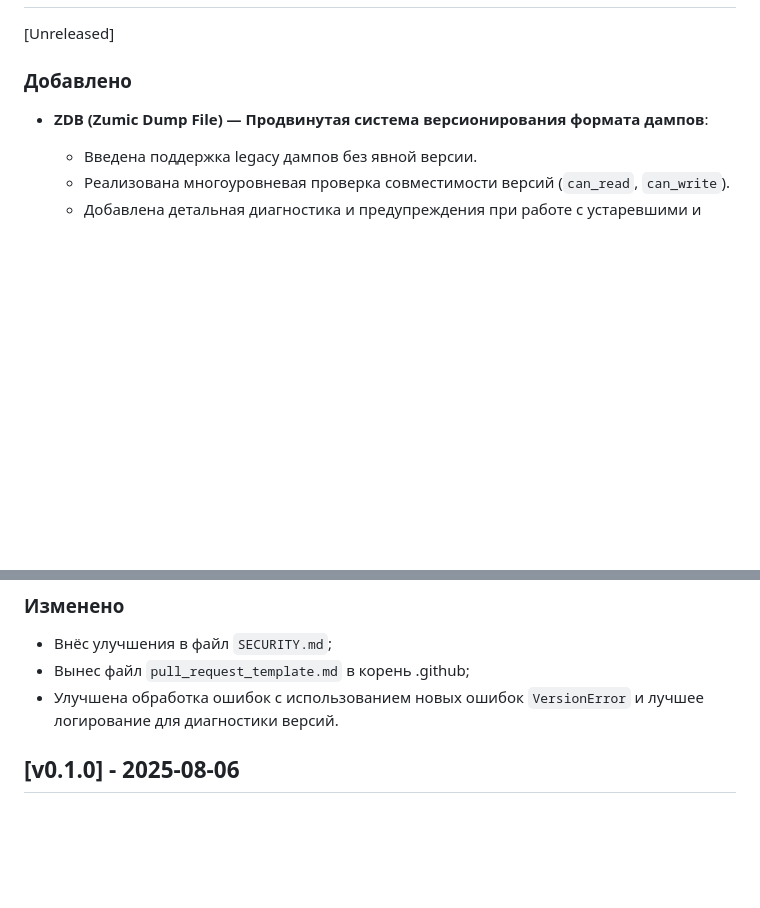
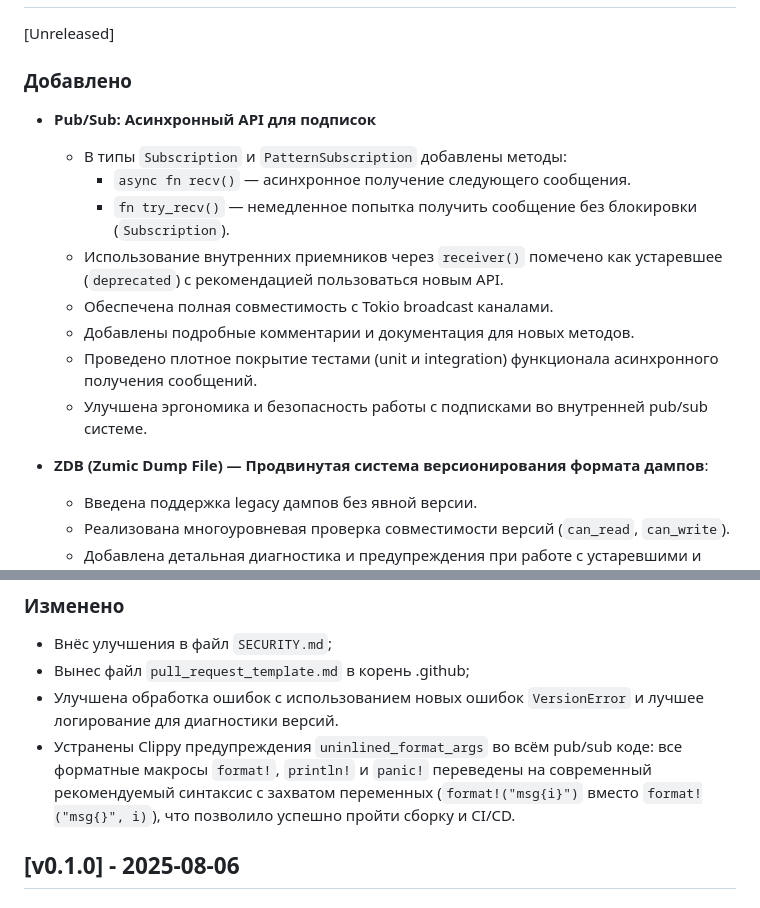
Before and after one commit to MiCkEyZzZ/zumic, a Markdown page: CHANGELOG.md, 2 parts joined by grey strips. Rendered like a GitHub page; blank space fills up the shorter version.

Commit message:
zumic: updated changelog

```diff
--- a/CHANGELOG.md
+++ b/CHANGELOG.md
@@ -3,6 +3,16 @@
 [Unreleased]
 
 ### Добавлено
+
+- **Pub/Sub: Асинхронный API для подписок**
+  - В типы `Subscription` и `PatternSubscription` добавлены методы:
+    - `async fn recv()` — асинхронное получение следующего сообщения.
+    - `fn try_recv()` — немедленное попытка получить сообщение без блокировки (`Subscription`).
+  - Использование внутренних приемников через `receiver()` помечено как устаревшее (`deprecated`) с рекомендацией пользоваться новым API.
+  - Обеспечена полная совместимость с Tokio broadcast каналами.
+  - Добавлены подробные комментарии и документация для новых методов.
+  - Проведено плотное покрытие тестами (unit и integration) функционала асинхронного получения сообщений.
+  - Улучшена эргономика и безопасность работы с подписками во внутренней pub/sub системе.
 
 - **ZDB (Zumic Dump File) — Продвинутая система версионирования формата дампов**:
   - Введена поддержка legacy дампов без явной версии.
@@ -55,6 +65,7 @@
   - Внёс улучшения в файл `SECURITY.md`;
   - Вынес файл `pull_request_template.md` в корень .github;
   - Улучшена обработка ошибок с использованием новых ошибок `VersionError` и лучшее логирование для диагностики версий.
+  - Устранены Clippy предупреждения `uninlined_format_args` во всём pub/sub коде: все форматные макросы `format!`, `println!` и `panic!` переведены на современный рекомендуемый синтаксис с захватом переменных (`format!("msg{i}")` вместо `format!("msg{}", i)`), что позволило успешно пройти сборку и CI/CD.
 
 ## [v0.1.0] - 2025-08-06
 
```
